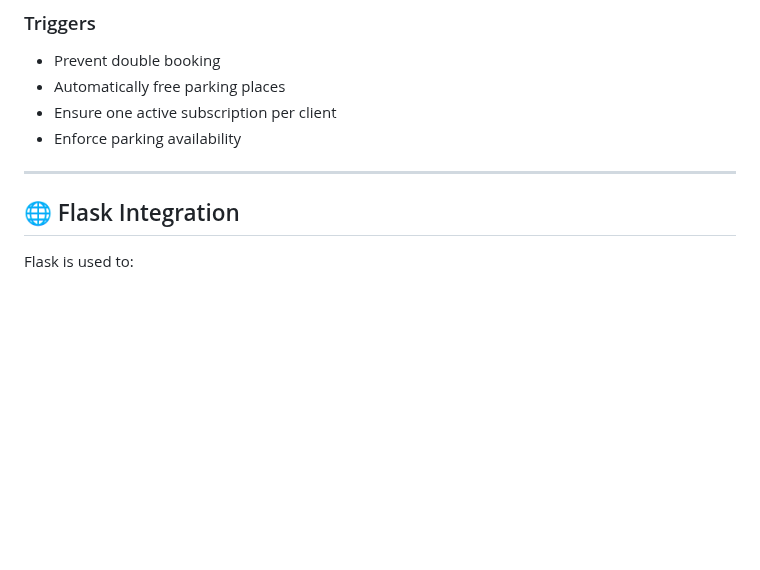
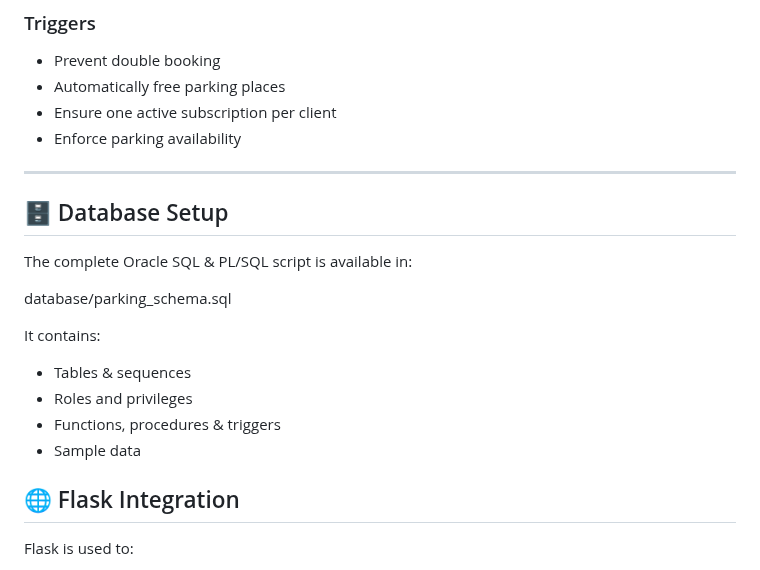
Before and after one commit to AjahoudOmayma/Oracle_DB_Projet_Parking, a Markdown page: README.md, the part around the change. Rendered like a GitHub page; blank space fills up the shorter version.

```diff
--- a/README.md
+++ b/README.md
@@ -116,6 +116,18 @@ Oracle Database
 * Enforce parking availability
 
 ---
+## 🗄️ Database Setup
+
+The complete Oracle SQL & PL/SQL script is available in:
+
+database/parking_schema.sql
+
+It contains:
+- Tables & sequences
+- Roles and privileges
+- Functions, procedures & triggers
+- Sample data
+
 
 ## 🌐 Flask Integration
 
```
